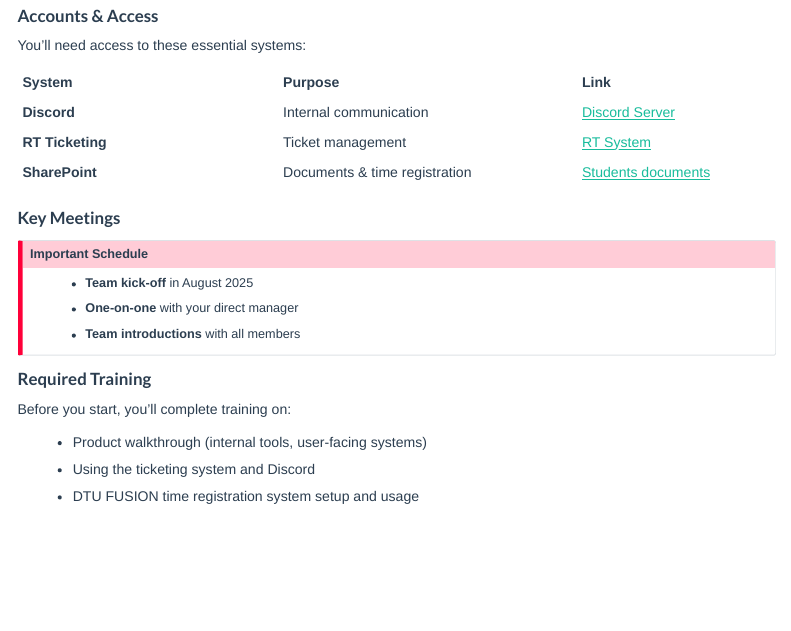
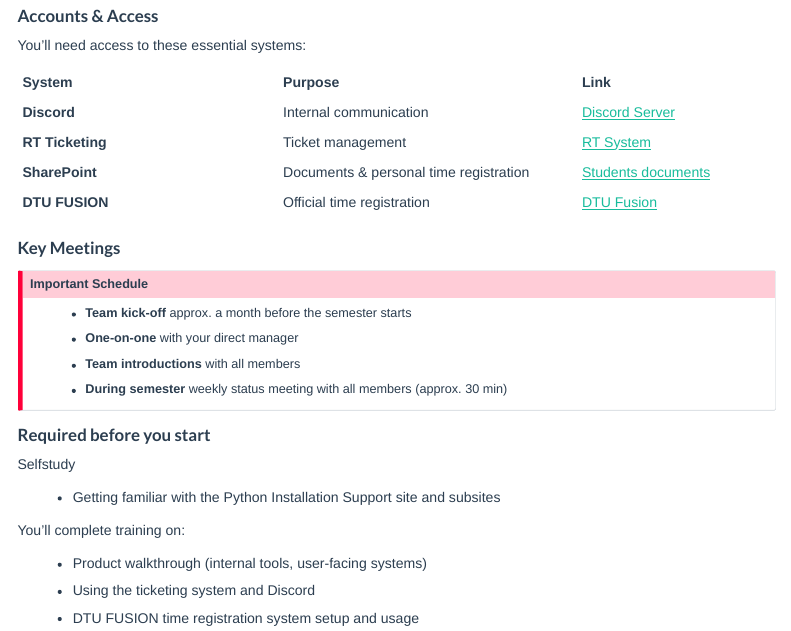
Before and after one commit to philipnickel/pythonsupport-scripts, a Quarto document (quarto-onboarding/contents/introduction-process.qmd): the page in a window 1100 px wide, from 190 px down. Rendered offline with R 4.5, knitr and Pandoc in place of Quarto, with nearby package versions; menus at the side of the page are left out.

Commit message:
Update introduction-process.qmd
Changed text

```diff
--- a/quarto-onboarding/contents/introduction-process.qmd
+++ b/quarto-onboarding/contents/introduction-process.qmd
@@ -16,20 +16,26 @@ You'll need access to these essential systems:
 |--------|---------|------|
 | **Discord** | Internal communication | [Discord Server](https://discord.gg/CSp6xS22){target="_blank"} |
 | **RT Ticketing** | Ticket management | [RT System](https://pythonsupport-rt.dtu.dk/rt/){target="_blank"} |
-| **SharePoint** | Documents & time registration | [Students documents](https://dtudk.sharepoint.com/:f:/r/sites/PythonInstallationSupport/Delte%20dokumenter/Students%20documents?csf=1&web=1&e=LVnQbU){target="_blank"} |
+| **SharePoint** | Documents & personal time registration | [Students documents](https://dtudk.sharepoint.com/:f:/r/sites/PythonInstallationSupport/Delte%20dokumenter/Students%20documents?csf=1&web=1&e=LVnQbU){target="_blank"} |
+| **DTU FUSION** | Official time registration | [DTU Fusion](https://www.fusion.dtu.dk){target="_blank"} |
 
 ### Key Meetings
 
 :::{.callout-important}
 ## Important Schedule
-- **Team kick-off** in August 2025
+- **Team kick-off** approx. a month before the semester starts
 - **One-on-one** with your direct manager
 - **Team introductions** with all members
+- **During semester** weekly status meeting with all members (approx. 30 min)
 :::
 
-### Required Training
+### Required before you start
 
-Before you start, you'll complete training on:
+Selfstudy
+
+- Getting familiar with the Python Installation Support site and subsites
+
+You'll complete training on:
 
 - Product walkthrough (internal tools, user-facing systems)
 - Using the ticketing system and Discord
```
